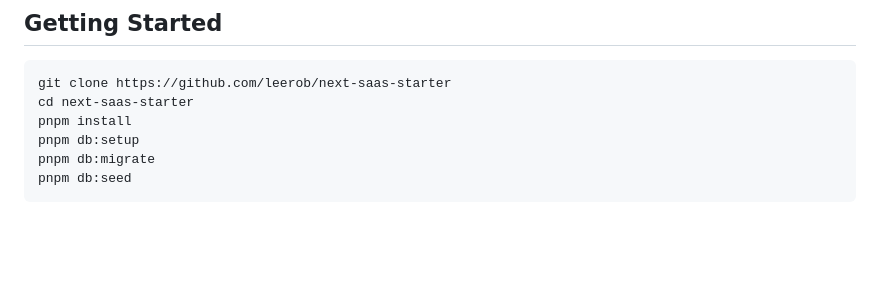
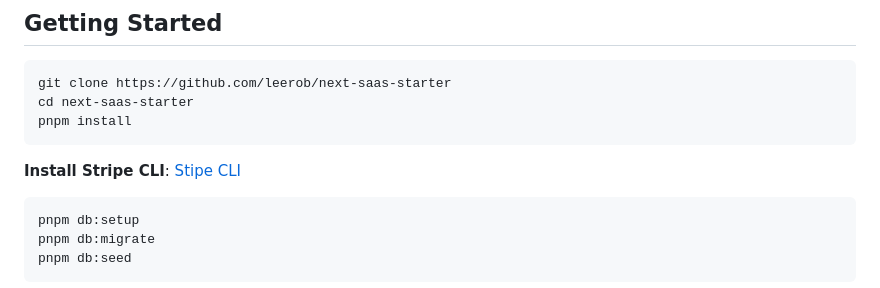
Before and after one commit to leerob/next-saas-starter, a Markdown page: README.md, the part around the change. GitHub-like rendering; blank space fills up the shorter version.

Commit message:
Update README.md
Must have Stripe installed locally.

````diff
--- a/README.md
+++ b/README.md
@@ -48,6 +48,10 @@ Fun fact: the majority of the UI for this application was built with [v0](https:
 git clone https://github.com/leerob/next-saas-starter
 cd next-saas-starter
 pnpm install
+```
+**Install Stripe CLI**: [Stipe CLI](https://docs.stripe.com/stripe-cli)
+
+``` bash
 pnpm db:setup
 pnpm db:migrate
 pnpm db:seed
````
